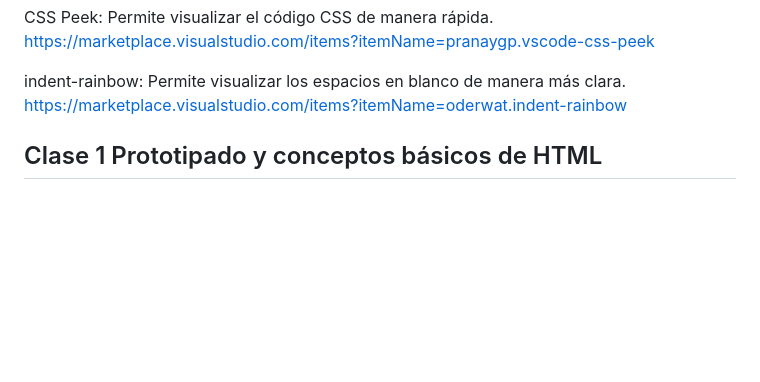
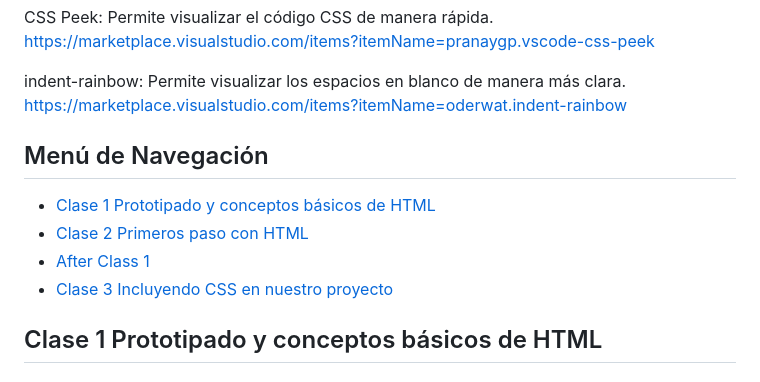
Before and after one commit to humbertodrc/desarrollo-web-camada-53815, a Markdown page: README.md, the part around the change printed below. GitHub-like rendering; blank space fills up the shorter version.

Commit message:
clase-03: documentacion navegacion

```diff
--- a/README.md
+++ b/README.md
@@ -43,6 +43,13 @@ CSS Peek: Permite visualizar el código CSS de manera rápida.
 
 indent-rainbow: Permite visualizar los espacios en blanco de manera más clara.
 <https://marketplace.visualstudio.com/items?itemName=oderwat.indent-rainbow>
+
+## Menú de Navegación
+
+- [Clase 1 Prototipado y conceptos básicos de HTML](#clase-1-prototipado-y-conceptos-básicos-de-html)
+- [Clase 2 Primeros paso con HTML](#clase-2-primeros-paso-con-html)
+- [After Class 1](#after-class-1)
+- [Clase 3 Incluyendo CSS en nuestro proyecto](#clase-3-incluyendo-css-en-nuestro-proyecto)
 
 ## Clase 1 Prototipado y conceptos básicos de HTML
 
```
Also changed, not shown: other parts of README.md (+1 -1 lines).
